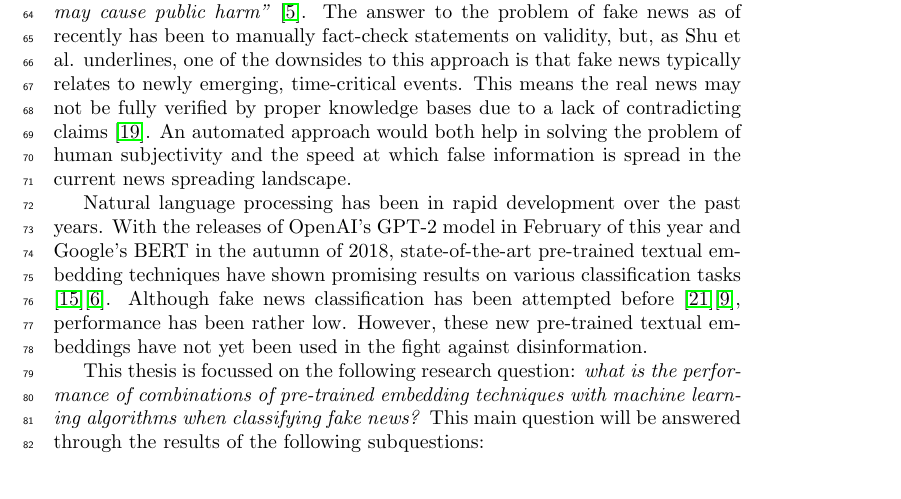
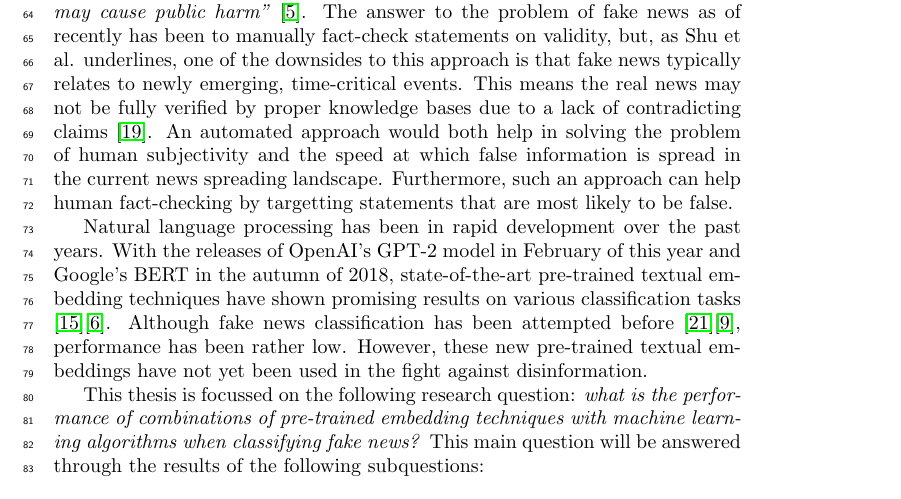
Before and after one commit to MeMartijn/FakeNewsDetection, a LaTeX thesis (thesis/main.tex, which reads thesis/introduction.tex): part of page 4 of 13, cut so that both start at the same text. Compiled offline with pdfLaTeX.

Commit message:
chore: add human/computer hybrid option

```diff
--- a/thesis/introduction.tex
+++ b/thesis/introduction.tex
@@ -18,6 +18,7 @@ According to the European Commission, \textit{"disinformation - or fake news - c
 The answer to the problem of fake news as of recently has been to manually fact-check statements on validity, but, as Shu et al. underlines, one of the downsides to this approach is that fake news typically relates to newly emerging, time-critical events.
 This means the real news may not be fully verified by proper knowledge bases due to a lack of contradicting claims \cite{shu2017}.
 An automated approach would both help in solving the problem of human subjectivity and the speed at which false information is spread in the current news spreading landscape.
+Furthermore, such an approach can help human fact-checking by targetting statements that are most likely to be false.
 
 Natural language processing has been in rapid development over the past years.
 With the releases of OpenAI's GPT-2 model in February of this year and Google's BERT in the autumn of 2018, state-of-the-art pre-trained textual embedding techniques have shown promising results on various classification tasks \cite{radford2019}\cite{devlin2018}.
```
